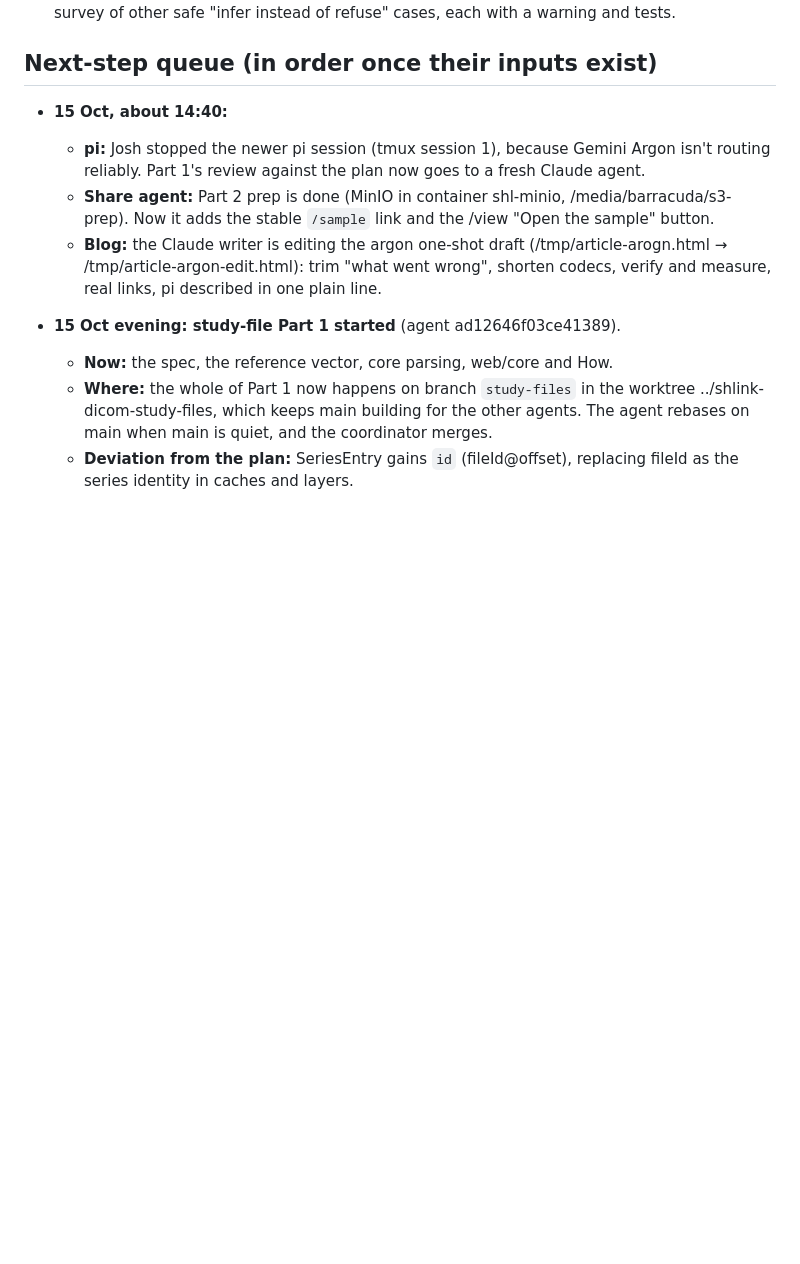
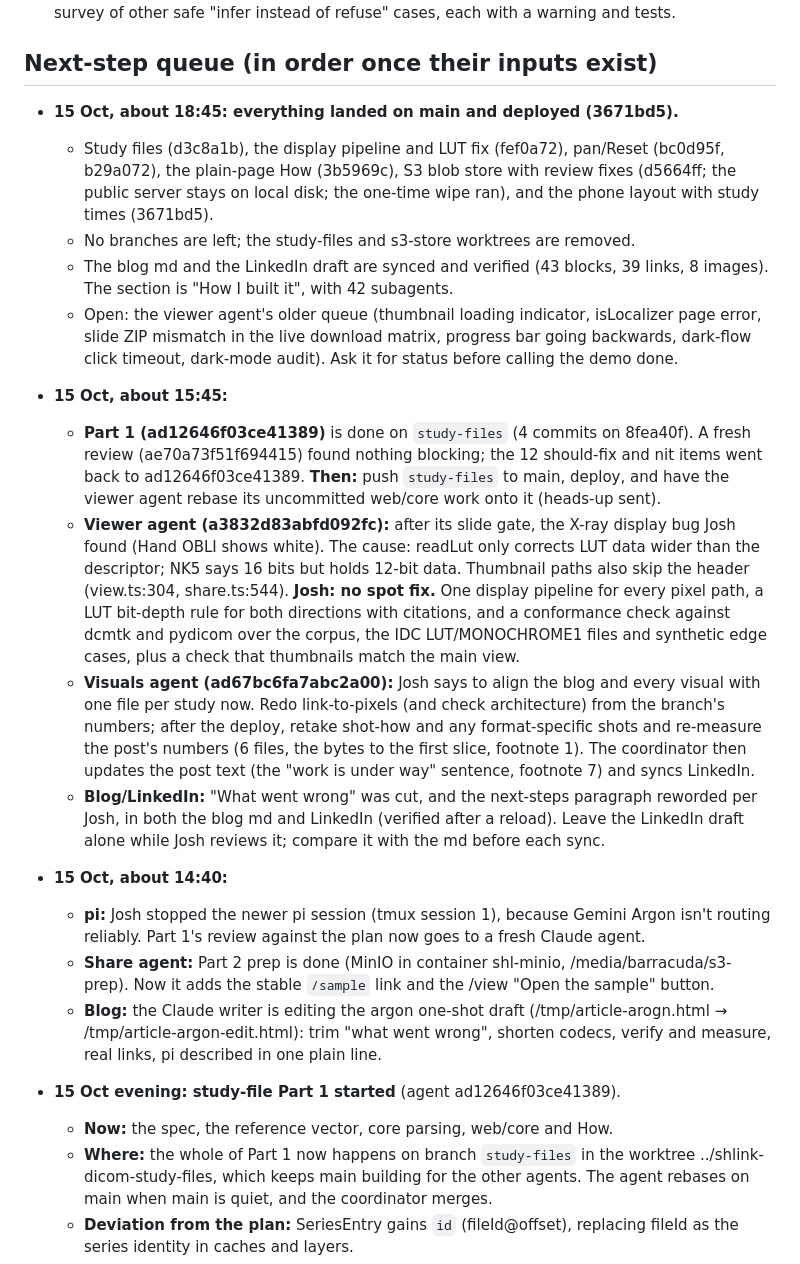
Before and after one commit to jmandel/shlink-dicom, a Markdown page: docs/COORDINATION.md, the part around one of its changes. GitHub-like rendering; blank space fills up the shorter version.

```diff
--- a/docs/COORDINATION.md
+++ b/docs/COORDINATION.md
@@ -127,6 +128,18 @@ Resolved 15 Oct:
 
 ## Next-step queue (in order once their inputs exist)
 
+- **15 Oct, about 18:45: everything landed on main and deployed (3671bd5).**
+  - Study files (d3c8a1b), the display pipeline and LUT fix (fef0a72), pan/Reset (bc0d95f, b29a072), the plain-page How (3b5969c), S3 blob store with review fixes (d5664ff; the public server stays on local disk; the one-time wipe ran), and the phone layout with study times (3671bd5).
+  - No branches are left; the study-files and s3-store worktrees are removed.
+  - The blog md and the LinkedIn draft are synced and verified (43 blocks, 39 links, 8 images). The section is "How I built it", with 42 subagents.
+  - Open: the viewer agent's older queue (thumbnail loading indicator, isLocalizer page error, slide ZIP mismatch in the live download matrix, progress bar going backwards, dark-flow click timeout, dark-mode audit). Ask it for status before calling the demo done.
+
+- **15 Oct, about 15:45:**
+  - **Part 1 (ad12646f03ce41389)** is done on `study-files` (4 commits on 8fea40f). A fresh review (ae70a73f51f694415) found nothing blocking; the 12 should-fix and nit items went back to ad12646f03ce41389. **Then:** push `study-files` to main, deploy, and have the viewer agent rebase its uncommitted web/core work onto it (heads-up sent).
+  - **Viewer agent (a3832d83abfd092fc):** after its slide gate, the X-ray display bug Josh found (Hand OBLI shows white). The cause: readLut only corrects LUT data wider than the descriptor; NK5 says 16 bits but holds 12-bit data. Thumbnail paths also skip the header (view.ts:304, share.ts:544). **Josh: no spot fix.** One display pipeline for every pixel path, a LUT bit-depth rule for both directions with citations, and a conformance check against dcmtk and pydicom over the corpus, the IDC LUT/MONOCHROME1 files and synthetic edge cases, plus a check that thumbnails match the main view.
+  - **Visuals agent (ad67bc6fa7abc2a00):** Josh says to align the blog and every visual with one file per study now. Redo link-to-pixels (and check architecture) from the branch's numbers; after the deploy, retake shot-how and any format-specific shots and re-measure the post's numbers (6 files, the bytes to the first slice, footnote 1). The coordinator then updates the post text (the "work is under way" sentence, footnote 7) and syncs LinkedIn.
+  - **Blog/LinkedIn:** "What went wrong" was cut, and the next-steps paragraph reworded per Josh, in both the blog md and LinkedIn (verified after a reload). Leave the LinkedIn draft alone while Josh reviews it; compare it with the md before each sync.
+
 - **15 Oct, about 14:40:**
   - **pi:** Josh stopped the newer pi session (tmux session 1), because Gemini Argon isn't routing reliably. Part 1's review against the plan now goes to a fresh Claude agent.
   - **Share agent:** Part 2 prep is done (MinIO in container shl-minio, /media/barracuda/s3-prep). Now it adds the stable `/sample` link and the /view "Open the sample" button.
```
Also changed, not shown: other parts of docs/COORDINATION.md (+2 -1 lines), docs/PROCESS-NOTES.md (+11 -0 lines).
